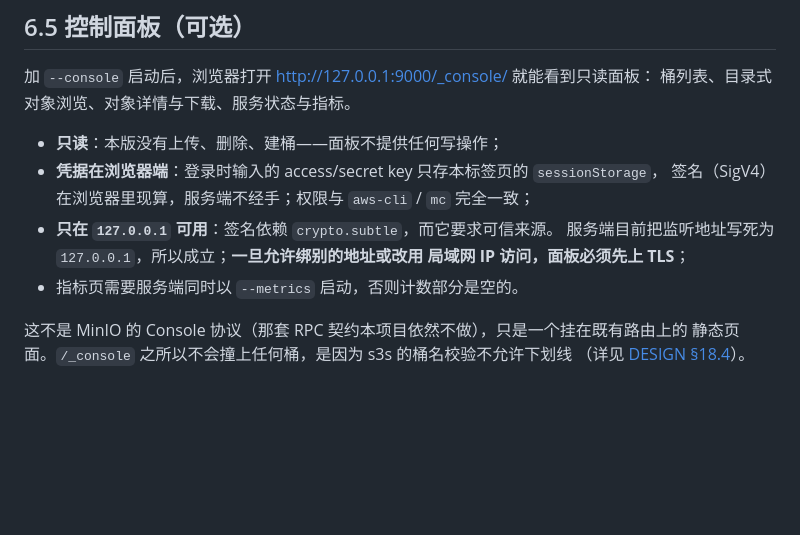
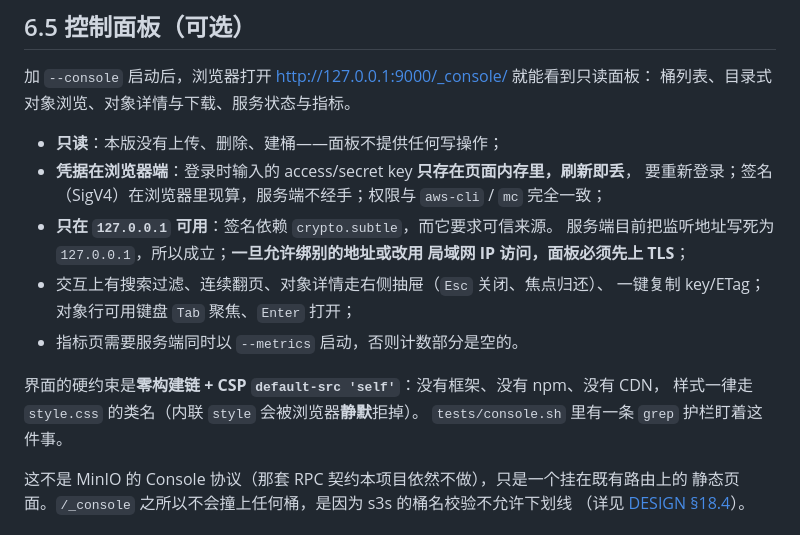
Before and after one commit to yyyCode/Rustorage, a Markdown page: README.md, the part around the change. Drawn GitHub-style; blank space fills up the shorter version.

Commit message:
docs: 同步控制台的文件清单、页面清单与凭据存放
- 设计 §4.1：文件表加 `ui.js` 与 `favicon.svg`，写明 `ui.js` 是 DOM 原语层，
  且**不许**在它里面查 id——`console.rs` 那条 id 守卫只扫 `app.js`，新文件里的
  id 查找会落在护栏之外，而「取了不存在的 id」正是白屏的头号原因。
- 设计 §4.4：页面表与实现对齐（原先把「概览」与「就绪态」混成了一页）。另补三条
  交互约定：搜索只过滤已加载的行；翻页是追加，且必须**同时**看 `IsTruncated` 与
  `NextContinuationToken`（只看前者，令牌缺失时再点一次会把第一页重复追加一遍）；
  行内动作按钮必须 `stopPropagation`，否则一次点击同时触发「打开详情」。
- 设计 §4.5 与 README §6.5：**改掉「凭据存在 sessionStorage 里」这句假话**。
  实现从来是 `s3api.js` 里一个模块级变量，刷新即丢；错的是文案，不是实现，
  所以改文案而不是补持久化（那属于安全相关的行为变更）。
- 设计 §8.2/§8.3：写清 `tests/console.sh` 实际断言了什么（两条护栏把 CSP 违规与
  id 失配这类**静默**失败变成脚本里的响亮失败），并把手动验收路径列全。

Co-Authored-By: Claude Code <noreply@anthropic.com>

```diff
--- a/README.md
+++ b/README.md
@@ -427,12 +427,18 @@ bash tests/compat/rclone.sh
 桶列表、目录式对象浏览、对象详情与下载、服务状态与指标。
 
 - **只读**：本版没有上传、删除、建桶——面板不提供任何写操作；
-- **凭据在浏览器端**：登录时输入的 access/secret key 只存本标签页的 `sessionStorage`，
-  签名（SigV4）在浏览器里现算，服务端不经手；权限与 `aws-cli` / `mc` 完全一致；
+- **凭据在浏览器端**：登录时输入的 access/secret key **只存在页面内存里，刷新即丢**，
+  要重新登录；签名（SigV4）在浏览器里现算，服务端不经手；权限与 `aws-cli` / `mc` 完全一致；
 - **只在 `127.0.0.1` 可用**：签名依赖 `crypto.subtle`，而它要求可信来源。
   服务端目前把监听地址写死为 `127.0.0.1`，所以成立；**一旦允许绑别的地址或改用
   局域网 IP 访问，面板必须先上 TLS**；
+- 交互上有搜索过滤、连续翻页、对象详情走右侧抽屉（`Esc` 关闭、焦点归还）、
+  一键复制 key/ETag；对象行可用键盘 `Tab` 聚焦、`Enter` 打开；
 - 指标页需要服务端同时以 `--metrics` 启动，否则计数部分是空的。
+
+界面的硬约束是**零构建链 + CSP `default-src 'self'`**：没有框架、没有 npm、没有 CDN，
+样式一律走 `style.css` 的类名（内联 `style` 会被浏览器**静默**拒掉）。
+`tests/console.sh` 里有一条 `grep` 护栏盯着这件事。
 
 这不是 MinIO 的 Console 协议（那套 RPC 契约本项目依然不做），只是一个挂在既有路由上的
 静态页面。`/_console` 之所以不会撞上任何桶，是因为 s3s 的桶名校验不允许下划线
```
Also changed, not shown: 1 other file.
